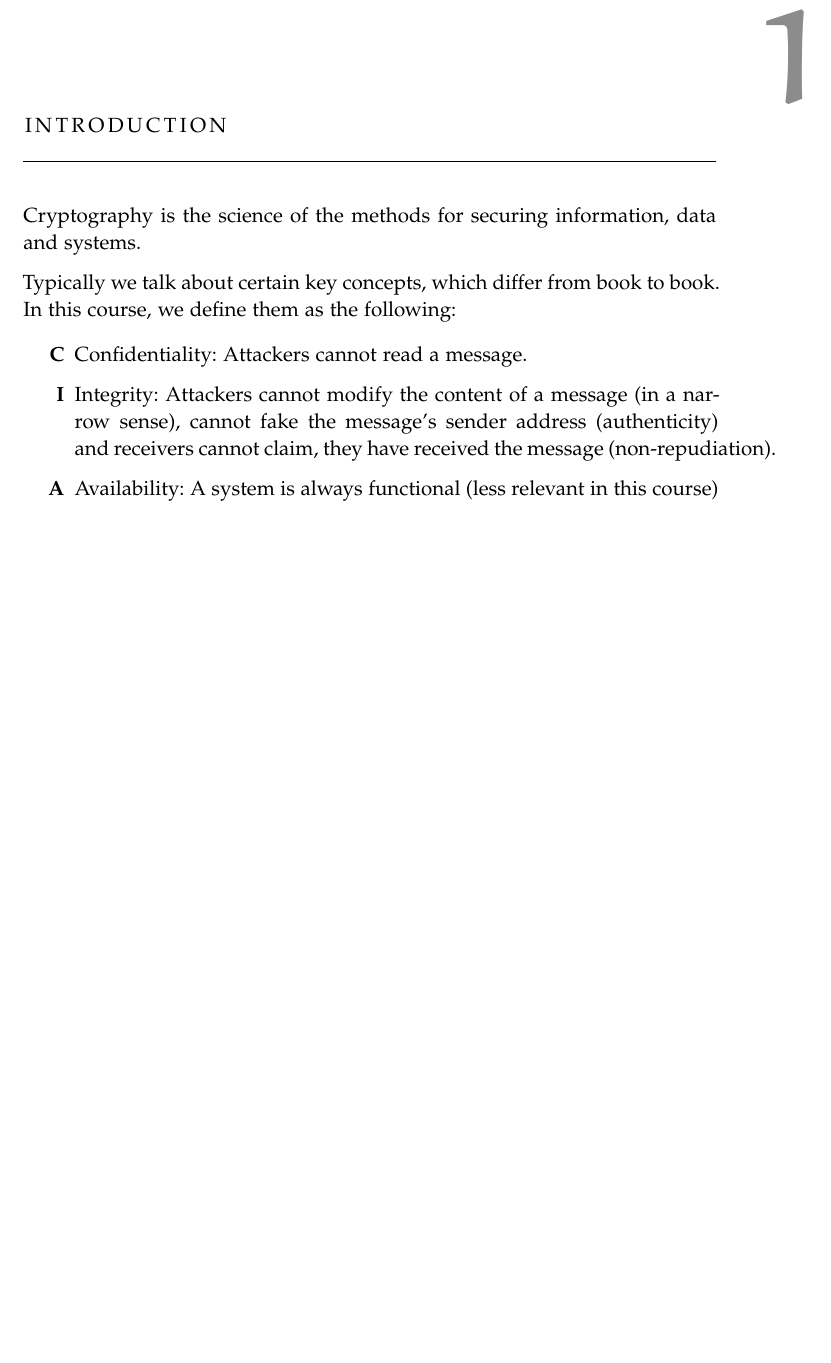
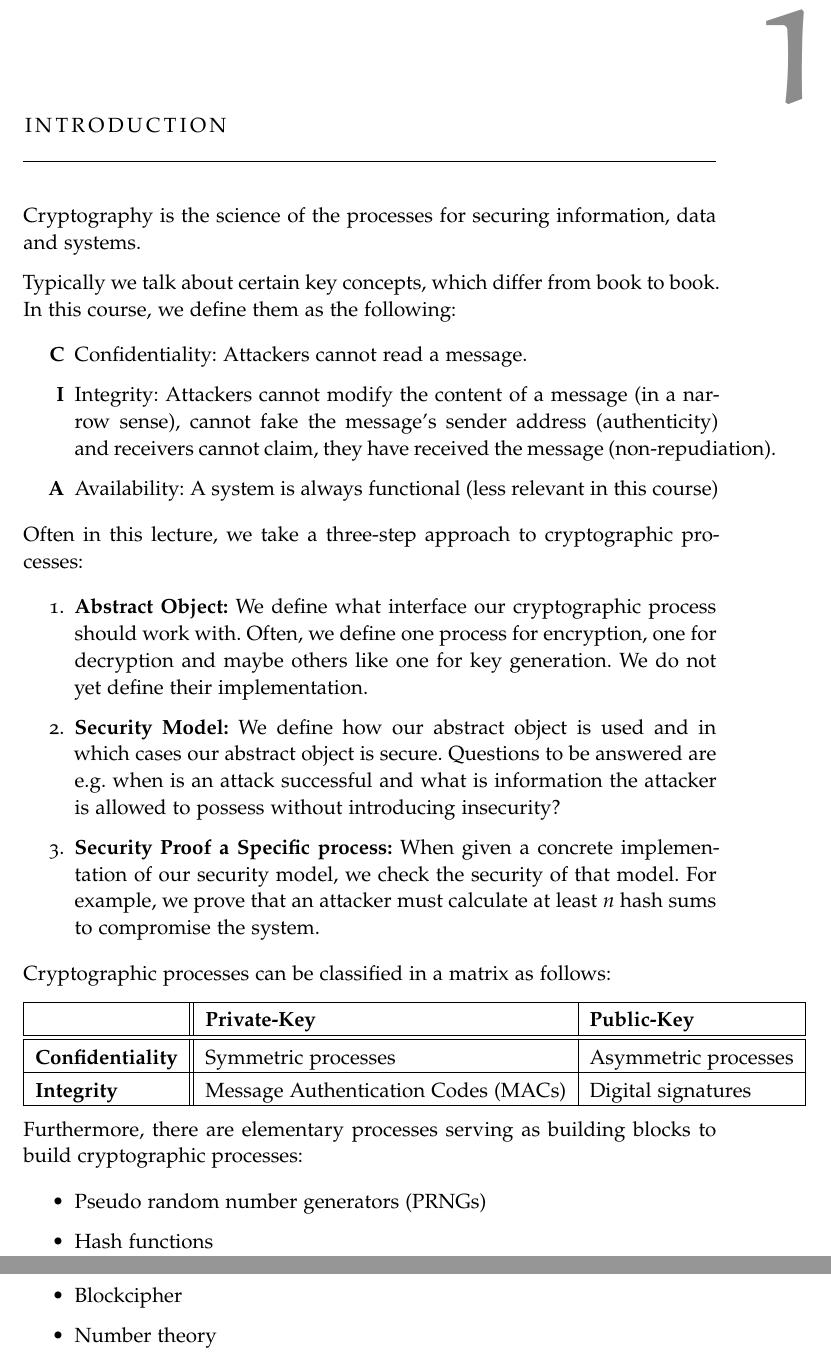
Before and after one commit to Jonas-Wessner/module-summaries, a LaTeX thesis (TUD/IntroKrypto/thesis.tex, which reads TUD/IntroKrypto/chapters/01_intro.tex): part of page 4 of 6 before the commit and two parts of pages 4 and 5 of 7 after it, the two joined at a grey line, cut so that both start at the same text, the shorter picture padded with empty space. The pictures show the PDF file TUD/IntroKrypto/thesis.pdf that the author committed with the source.

Commit message:
#0 crypto 01

```diff
--- a/TUD/IntroKrypto/chapters/01_intro.tex
+++ b/TUD/IntroKrypto/chapters/01_intro.tex
@@ -1,6 +1,6 @@
 \chapter{Introduction}
 
-Cryptography is the science of the methods for securing information, data and systems.
+Cryptography is the science of the processes for securing information, data and systems.
 
 Typically we talk about certain key concepts, which differ from book to book. In this course, we define them as the following:
 
@@ -10,4 +10,32 @@ Typically we talk about certain key concepts, which differ from book to book. In
     \item[\textbf{A}] Availability: A system is always functional (less relevant in this course)
 \end{enumerate}
 
-% TODO: continue writing down contents of video 1
+
+Often in this lecture, we take a three-step approach to cryptographic processes:
+
+\begin{enumerate}
+    \item \textbf{Abstract Object:} We define what interface our cryptographic process should work with. Often, we define one process for encryption, one for decryption and maybe others like one for key generation. We do not yet define their implementation.
+    \item \textbf{Security Model:} We define how our abstract object is used and in which cases our abstract object is secure. Questions to be answered are e.g. when is an attack successful and what is information the attacker is allowed to possess without introducing insecurity?
+    \item \textbf{Security Proof a Specific process:} When given a concrete implementation of our security model, we check the security of that model. For example, we prove that an attacker must calculate at least $n$ hash sums to compromise the system.
+\end{enumerate}
+
+Cryptographic processes can be classified in a matrix as follows:
+
+\begin{tabular}{|l||l|l|}
+    \hline
+                             & \textbf{Private-Key}                & \textbf{Public-Key} \\
+    \hline\hline
+    \textbf{Confidentiality} & Symmetric processes                   & Asymmetric processes  \\
+    \hline
+    \textbf{Integrity}       & Message Authentication Codes (MACs) & Digital signatures  \\
+    \hline
+\end{tabular}
+
+Furthermore, there are elementary processes serving as building blocks to build cryptographic processes:
+
+\begin{itemize}
+    \item Pseudo random number generators (PRNGs)
+    \item Hash functions
+    \item Blockcipher
+    \item Number theory
+\end{itemize}
```
Also changed, not shown: TUD/IntroKrypto/chapters/02_private_key_krypto.tex (+19 -0 lines), TUD/IntroKrypto/thesis.pdf.
